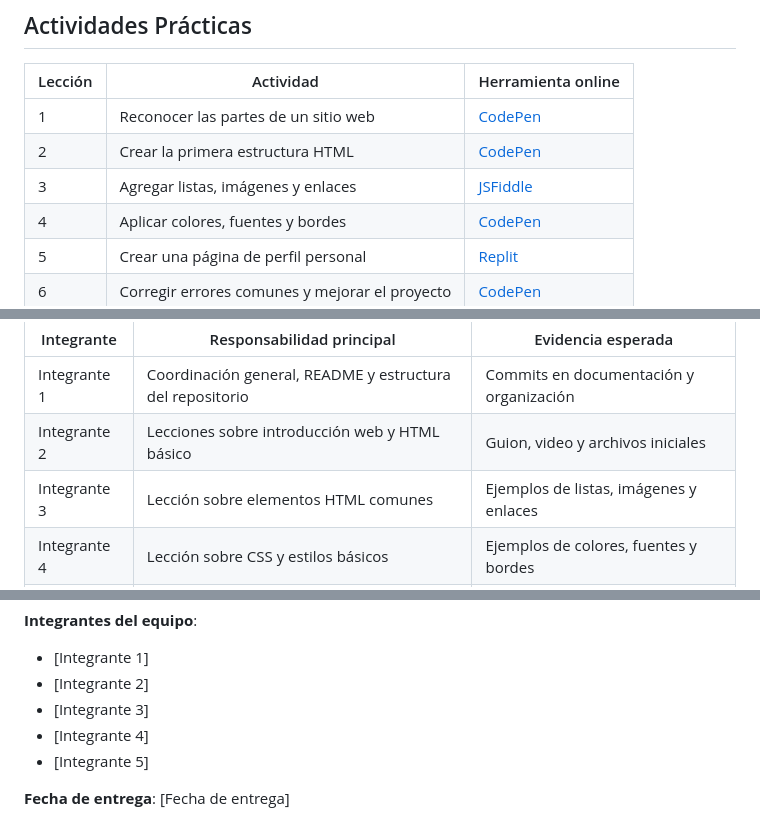
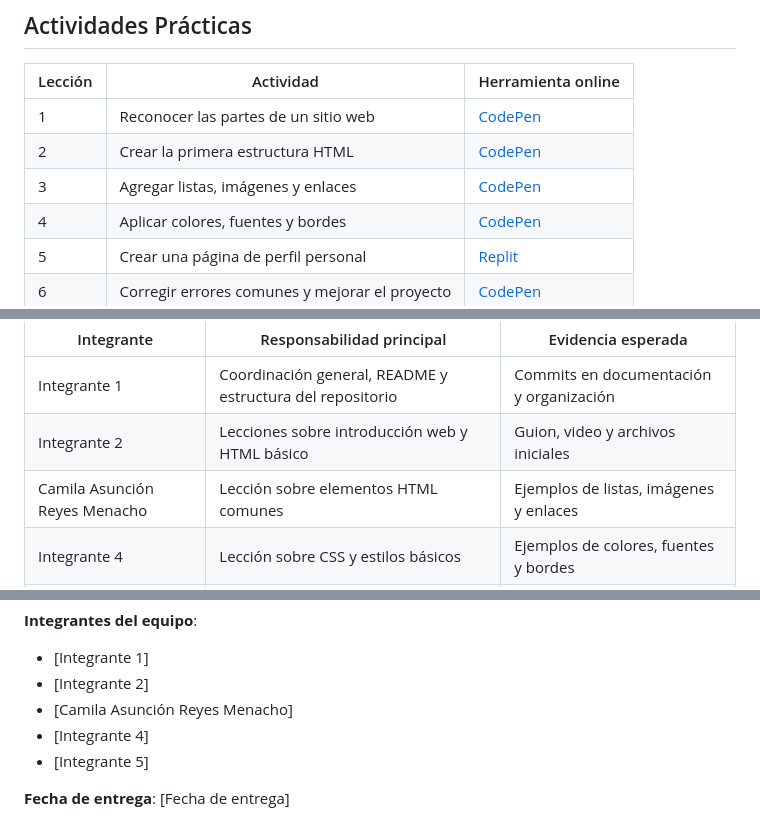
Before and after one commit to meditrack-web-app-1asi0730-2610-12263/webdev-course-meditrack, a Markdown page: README.md, 3 parts joined by grey strips. Drawn GitHub-style.

Commit message:
Fix links and update team member name in README
Updated links and names in the README file to reflect accurate resources and team member.

```diff
--- a/README.md
+++ b/README.md
@@ -76,7 +76,7 @@ Este curso introduce a estudiantes de secundaria a los fundamentos del desarroll
 |---|---|---|
 | 1 | Reconocer las partes de un sitio web | [CodePen](https://codepen.io/pen/) |
 | 2 | Crear la primera estructura HTML | [CodePen](https://codepen.io/pen/) |
-| 3 | Agregar listas, imágenes y enlaces | [JSFiddle](https://jsfiddle.net/) |
+| 3 | Agregar listas, imágenes y enlaces | [CodePen](https://codepen.io/pen/) |
 | 4 | Aplicar colores, fuentes y bordes | [CodePen](https://codepen.io/pen/) |
 | 5 | Crear una página de perfil personal | [Replit](https://replit.com/) |
 | 6 | Corregir errores comunes y mejorar el proyecto | [CodePen](https://codepen.io/pen/) |
@@ -153,7 +153,7 @@ El curso fue elaborado de forma colaborativa por cinco integrantes. Cada miembro
 |---|---|---|
 | Integrante 1 | Coordinación general, README y estructura del repositorio | Commits en documentación y organización |
 | Integrante 2 | Lecciones sobre introducción web y HTML básico | Guion, video y archivos iniciales |
-| Integrante 3 | Lección sobre elementos HTML comunes | Ejemplos de listas, imágenes y enlaces |
+| Camila Asunción Reyes Menacho | Lección sobre elementos HTML comunes | Ejemplos de listas, imágenes y enlaces |
 | Integrante 4 | Lección sobre CSS y estilos básicos | Ejemplos de colores, fuentes y bordes |
 | Integrante 5 | Proyecto final, edición y revisión del curso | Video final, ejemplos completos y enlaces |
 
@@ -175,7 +175,7 @@ NRC: 12263
 
 - [Integrante 1]
 - [Integrante 2]
-- [Integrante 3]
+- [Camila Asunción Reyes Menacho]
 - [Integrante 4]
 - [Integrante 5]
 
```
Also changed, not shown: other parts of README.md (+2 -2 lines).
